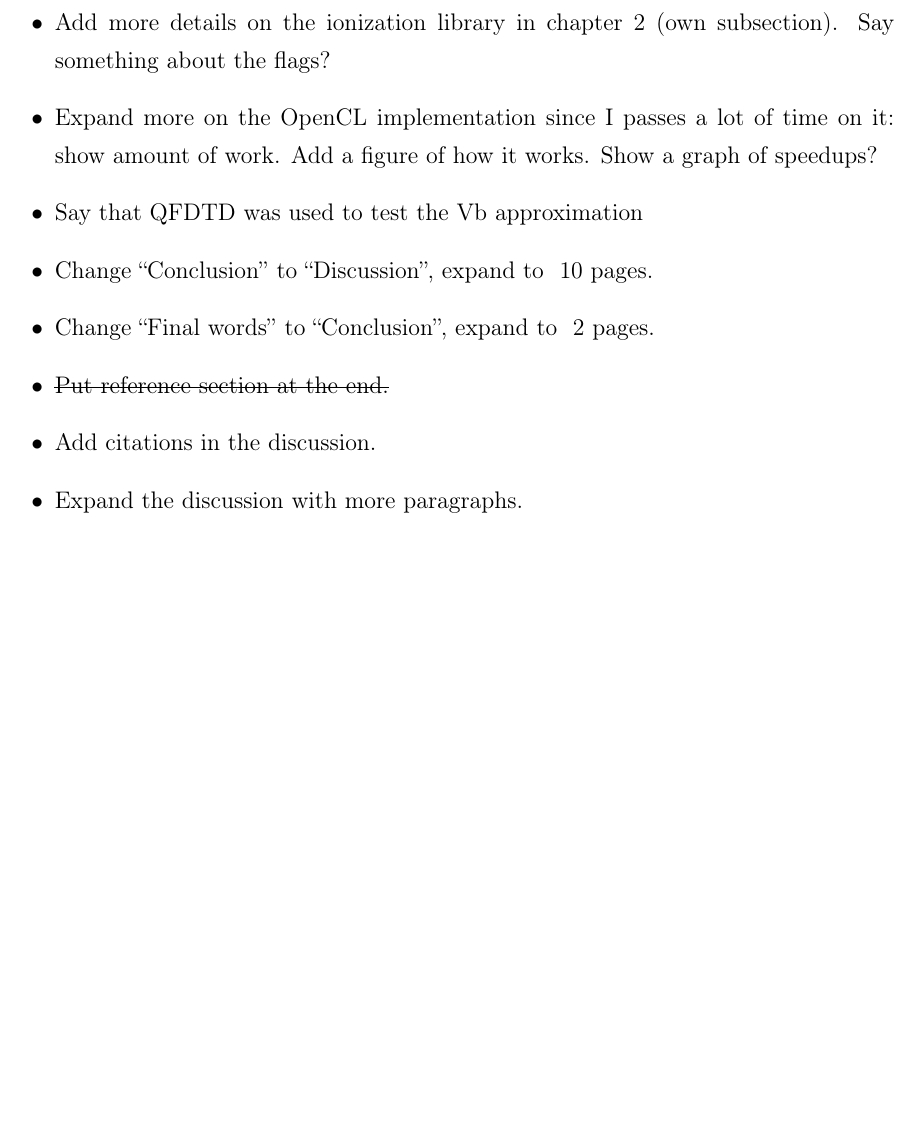
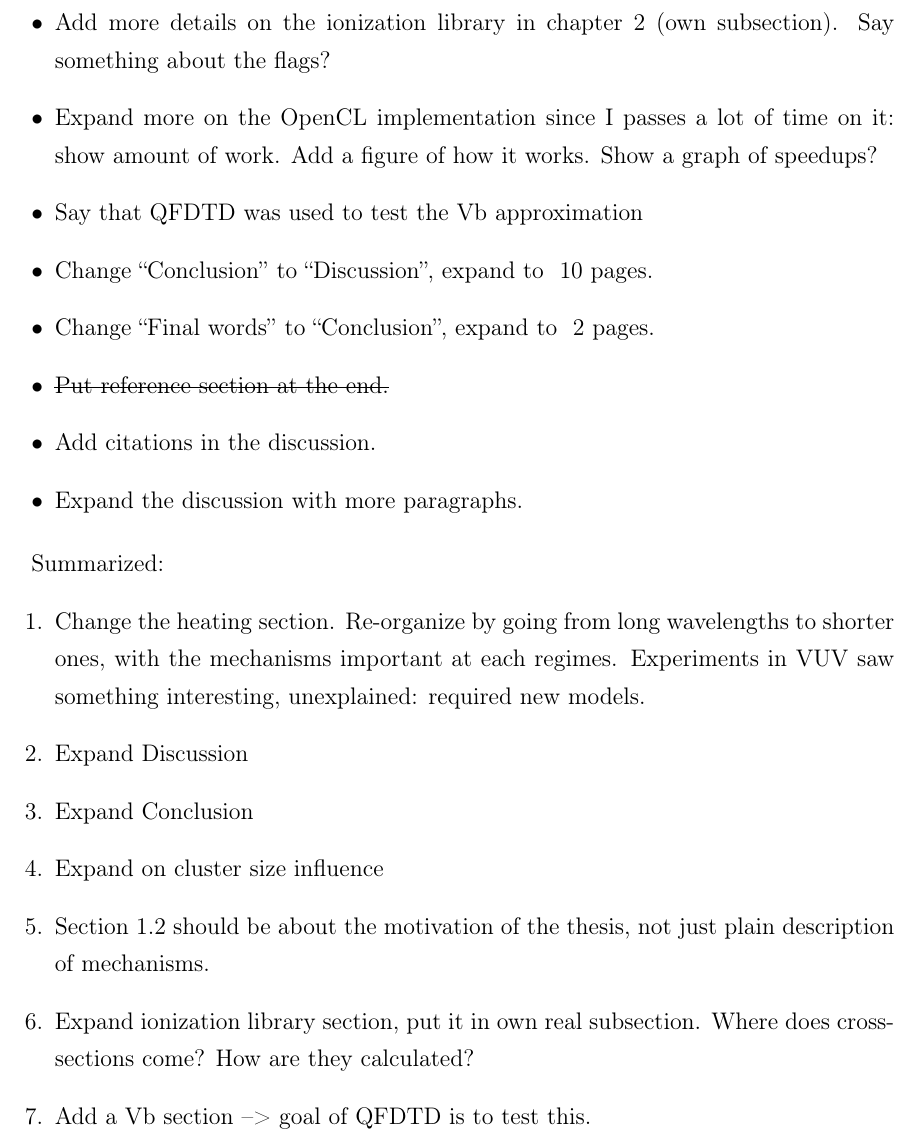
Before and after one commit to nbigaouette/thesis, a LaTeX thesis (thesis/thesis.tex, which reads thesis/lr_comments.tex): part of page 13 of 118, cut so that both start at the same text, the shorter picture padded with empty space. Compiled offline with pdfLaTeX.

Commit message:
Add a summary of Lora's comments

```diff
--- a/thesis/lr_comments.tex
+++ b/thesis/lr_comments.tex
@@ -65,3 +65,18 @@ it: show amount of work. Add a figure of how it works. Show a graph of speedups?
 \item Add citations in the discussion.
 \item Expand the discussion with more paragraphs.
 \end{itemize}
+
+Summarized:
+\begin{enumerate}
+\item Change the heating section. Re-organize by going from long wavelengths to
+      shorter ones, with the mechanisms important at each regimes. Experiments
+      in VUV saw something interesting, unexplained: required new models.
+\item Expand Discussion
+\item Expand Conclusion
+\item Expand on cluster size influence
+\item Section 1.2 should be about the motivation of the thesis, not just plain
+      description of mechanisms.
+\item Expand ionization library section, put it in own real subsection. Where
+      does cross-sections come? How are they calculated?
+\item Add a Vb section --> goal of QFDTD is to test this.
+\end{enumerate}
```
